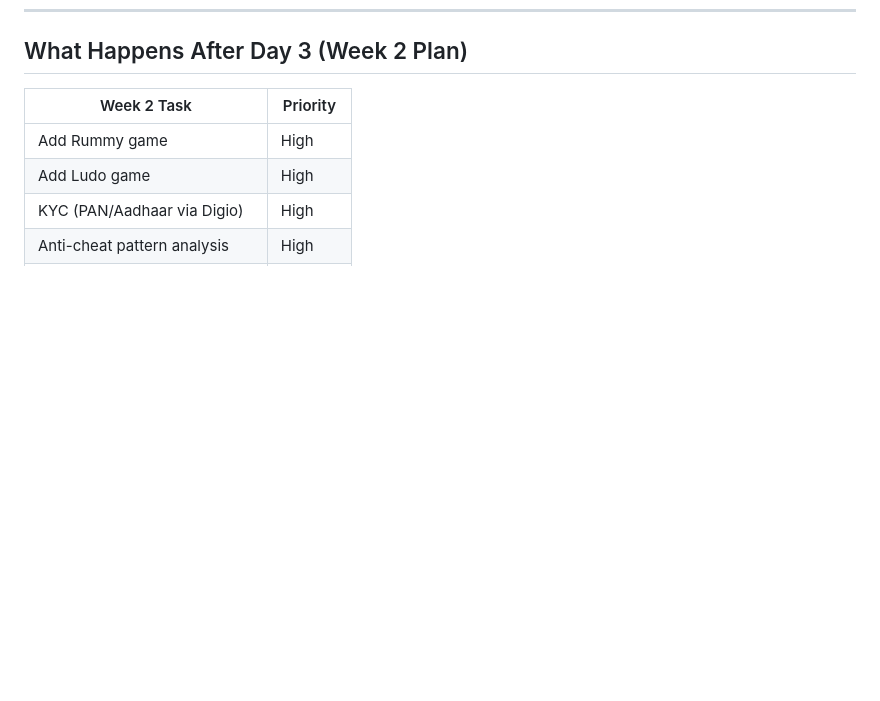
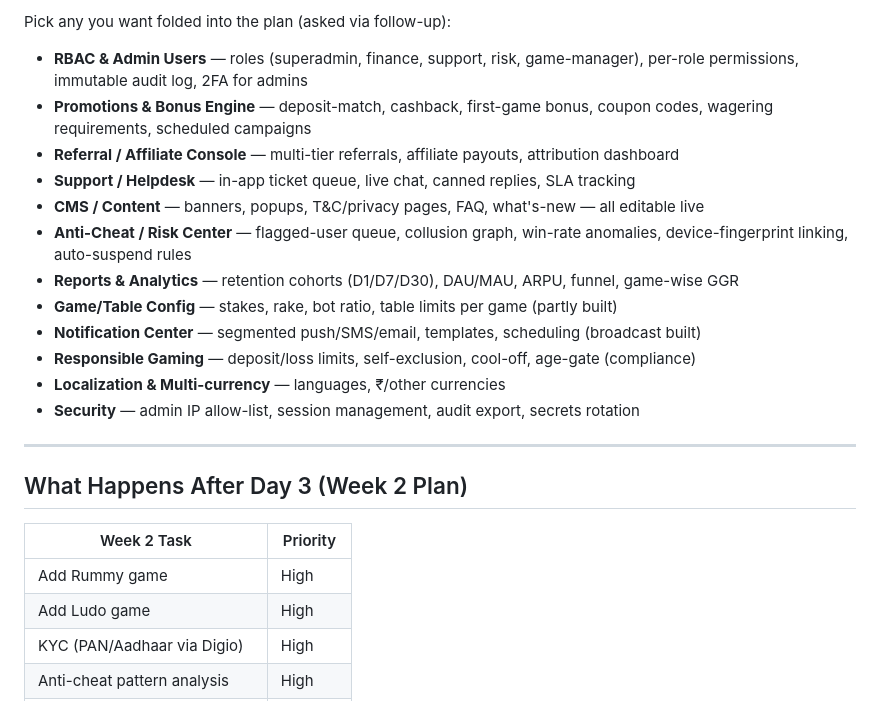
Before and after one commit to rahul1431/teen, a Markdown page: PLAN.md, the part around one of its changes. Drawn GitHub-style; blank space fills up the shorter version.

```diff
--- a/PLAN.md
+++ b/PLAN.md
@@ -477,3 +525,19 @@ RAZORPAY_KEY_ID=rzp_test_xxxxx
+Pick any you want folded into the plan (asked via follow-up):
+- **RBAC & Admin Users** — roles (superadmin, finance, support, risk, game-manager), per-role permissions, immutable audit log, 2FA for admins
+- **Promotions & Bonus Engine** — deposit-match, cashback, first-game bonus, coupon codes, wagering requirements, scheduled campaigns
+- **Referral / Affiliate Console** — multi-tier referrals, affiliate payouts, attribution dashboard
+- **Support / Helpdesk** — in-app ticket queue, live chat, canned replies, SLA tracking
+- **CMS / Content** — banners, popups, T&C/privacy pages, FAQ, what's-new — all editable live
+- **Anti-Cheat / Risk Center** — flagged-user queue, collusion graph, win-rate anomalies, device-fingerprint linking, auto-suspend rules
+- **Reports & Analytics** — retention cohorts (D1/D7/D30), DAU/MAU, ARPU, funnel, game-wise GGR
+- **Game/Table Config** — stakes, rake, bot ratio, table limits per game (partly built)
+- **Notification Center** — segmented push/SMS/email, templates, scheduling (broadcast built)
+- **Responsible Gaming** — deposit/loss limits, self-exclusion, cool-off, age-gate (compliance)
+- **Localization & Multi-currency** — languages, ₹/other currencies
+- **Security** — admin IP allow-list, session management, audit export, secrets rotation
+
+---
+
 ## What Happens After Day 3 (Week 2 Plan)
 
 | Week 2 Task | Priority |
```
Also changed, not shown: other parts of PLAN.md (+48 -0 lines).
